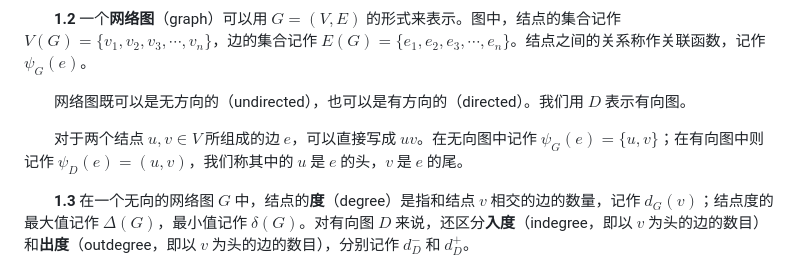
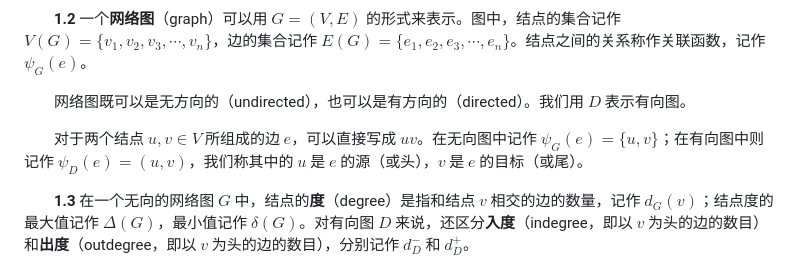
Before and after one commit to j1yue/network-xilian, a Markdown page: intro-and-lit-review/README.md, the part around the change. Rendered like a GitHub page.

```diff
--- a/intro-and-lit-review/README.md
+++ b/intro-and-lit-review/README.md
@@ -12,7 +12,7 @@
 
 　　网络图既可以是无方向的（undirected），也可以是有方向的（directed）。我们用 $D$ 表示有向图。
 
-　　对于两个结点 $u,v \in V$ 所组成的边 $e$，可以直接写成 $u v$。在无向图中记作 $\psi_G(e)=\{u,v\}$；在有向图中则记作 $\psi_D(e)=(u,v)$，我们称其中的 $u$ 是 $e$ 的头，$v$ 是 $e$ 的尾。
+　　对于两个结点 $u,v \in V$ 所组成的边 $e$，可以直接写成 $u v$。在无向图中记作 $\psi_G(e)=\{u,v\}$；在有向图中则记作 $\psi_D(e)=(u,v)$，我们称其中的 $u$ 是 $e$ 的源（或头），$v$ 是 $e$ 的目标（或尾）。
 
 　　**1.3** 在一个无向的网络图 $G$ 中，结点的**度**（degree）是指和结点 $v$ 相交的边的数量，记作 $d_G(v)$；结点度的最大值记作 $\Delta (G)$，最小值记作 $\delta (G)$。对有向图 $D$ 来说，还区分**入度**（indegree，即以 $v$ 为头的边的数目）和**出度**（outdegree，即以 $v$ 为头的边的数目），分别记作 $d_{D}^{-}$ 和 $d_{D}^{+}$。
 
```
Also changed, not shown: network-tutorial/README.md (+69 -5 lines), network-tutorial/pic/gexf-js-demo.png (added), network-tutorial/pic/sigma-js-demo.png (added), network-tutorial/pic/sigma-js-exporter.png (added), 1 other file.
